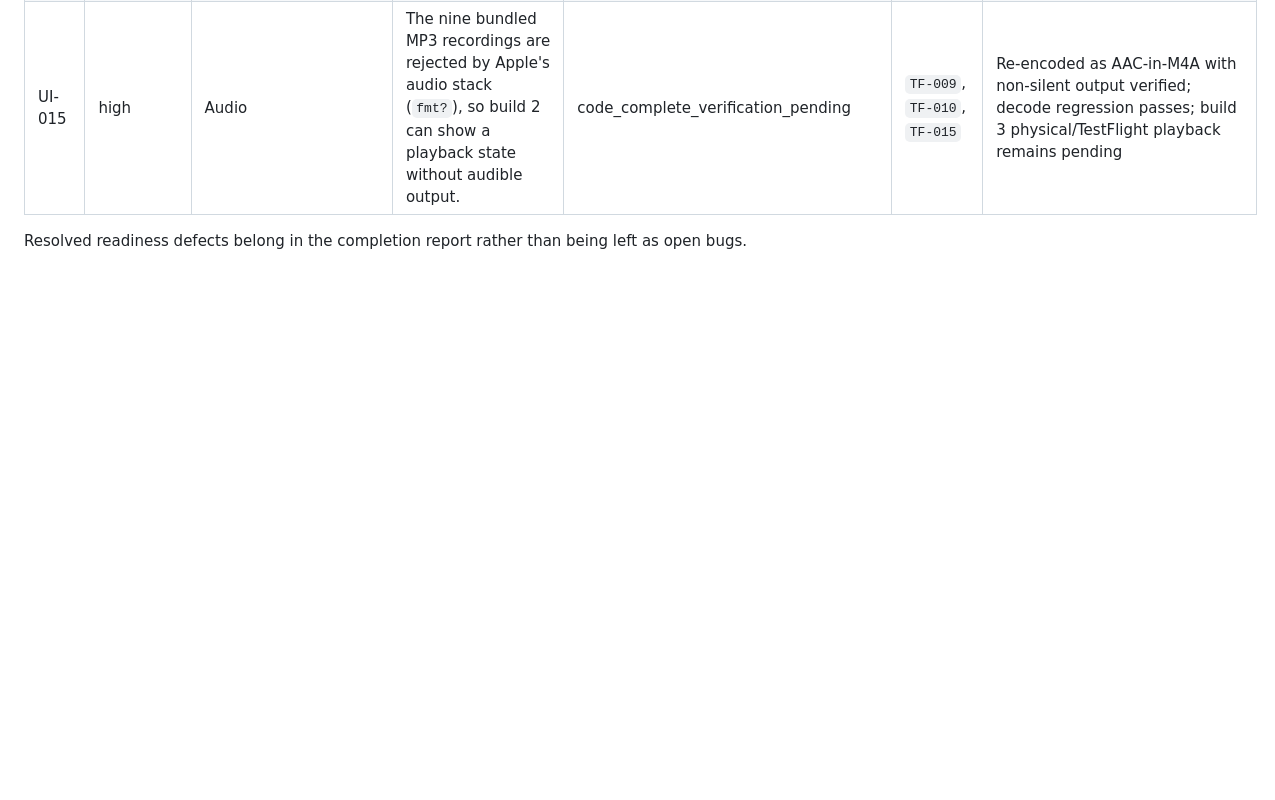
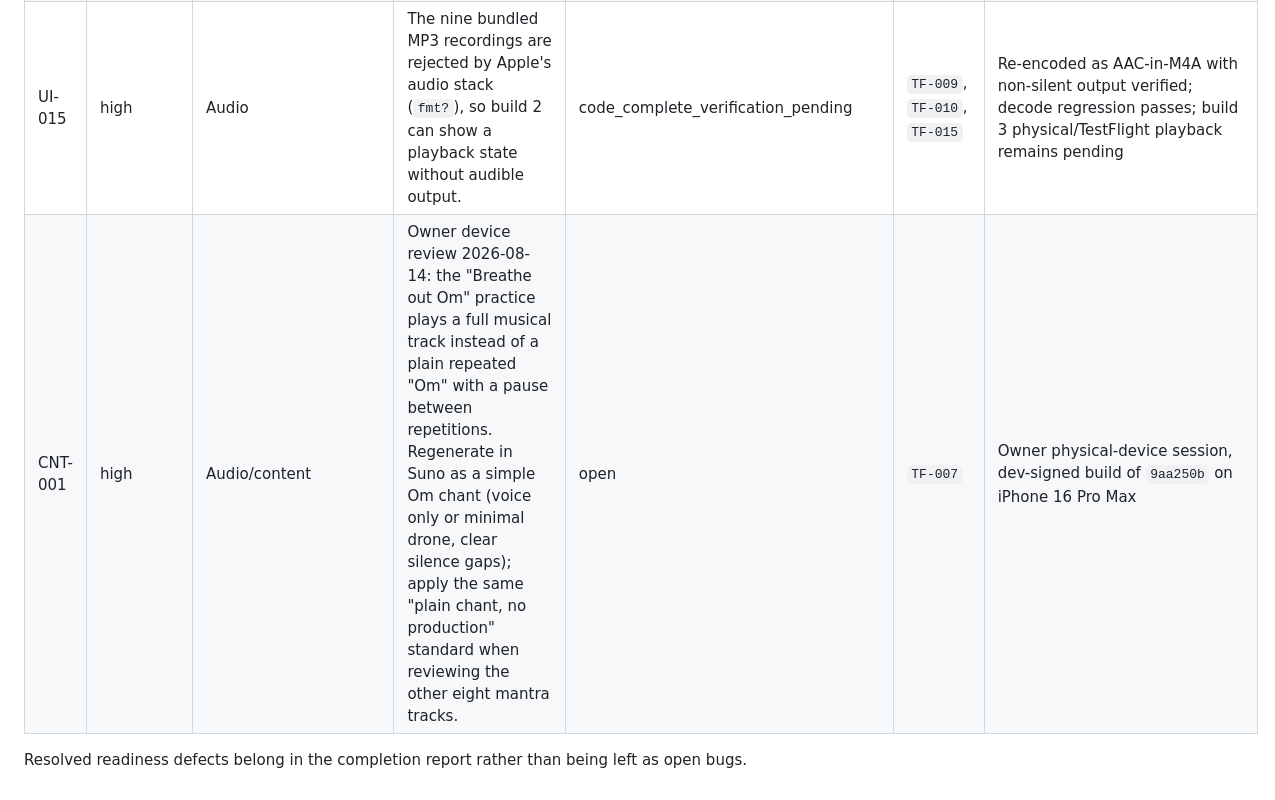
Before and after one commit to pri8771/Svara, a Markdown page: docs/BUGS.md, the part around the change. Rendered like a GitHub page; blank space fills up the shorter version.

Commit message:
Log CNT-001: Breathe out Om track must be a plain Om chant with pauses
Co-Authored-By: Claude Fable 5 <noreply@anthropic.com>

```diff
--- a/docs/BUGS.md
+++ b/docs/BUGS.md
@@ -23,6 +23,7 @@
 | UI-013 | high | Accessibility | Settings now has an explicit label; dormant paywall close accessibility remains to be fixed before Plus returns. | partially_fixed_plus_deferred | `TF-010` | focused simulator verification; `quality/evidence/UI-WORKFLOW-AUDIT-2026-07-30.md` |
 | UI-014 | high | Audio | Playback has no interruption, route-change, background, or lock recovery handling. | code_complete_human_review_required | `TF-010` | Interruption/resume, route loss, and media-reset handling implemented; real-device accessories/lock QA pending |
 | UI-015 | high | Audio | The nine bundled MP3 recordings are rejected by Apple's audio stack (`fmt?`), so build 2 can show a playback state without audible output. | code_complete_verification_pending | `TF-009`, `TF-010`, `TF-015` | Re-encoded as AAC-in-M4A with non-silent output verified; decode regression passes; build 3 physical/TestFlight playback remains pending |
+| CNT-001 | high | Audio/content | Owner device review 2026-08-14: the "Breathe out Om" practice plays a full musical track instead of a plain repeated "Om" with a pause between repetitions. Regenerate in Suno as a simple Om chant (voice only or minimal drone, clear silence gaps); apply the same "plain chant, no production" standard when reviewing the other eight mantra tracks. | open | `TF-007` | Owner physical-device session, dev-signed build of `9aa250b` on iPhone 16 Pro Max |
 
 Resolved readiness defects belong in the completion report rather than being
 left as open bugs.
```
